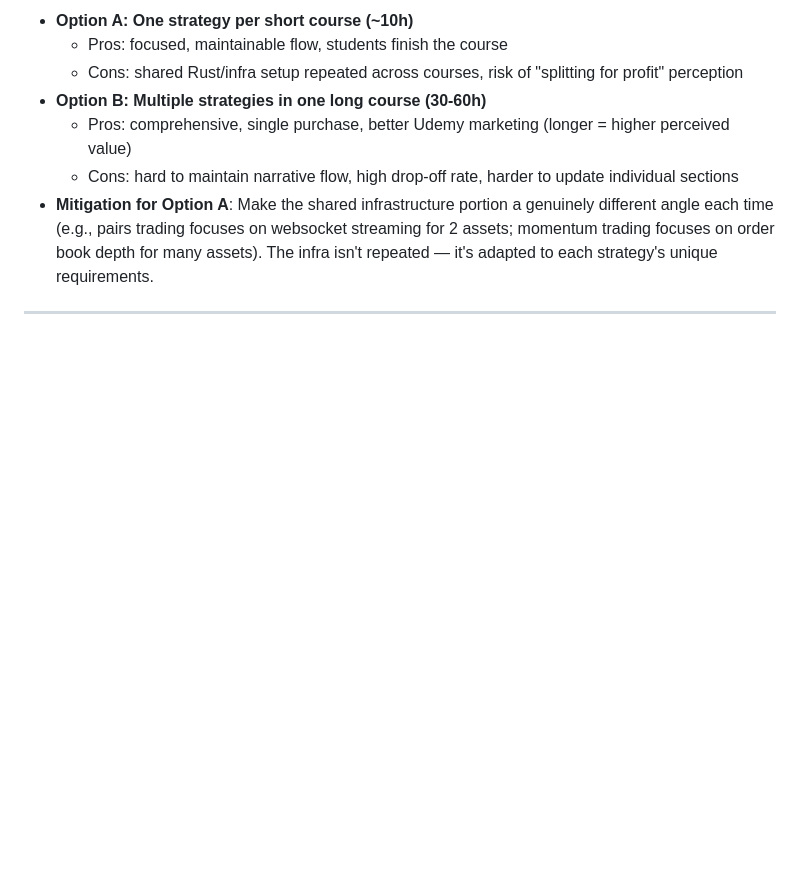
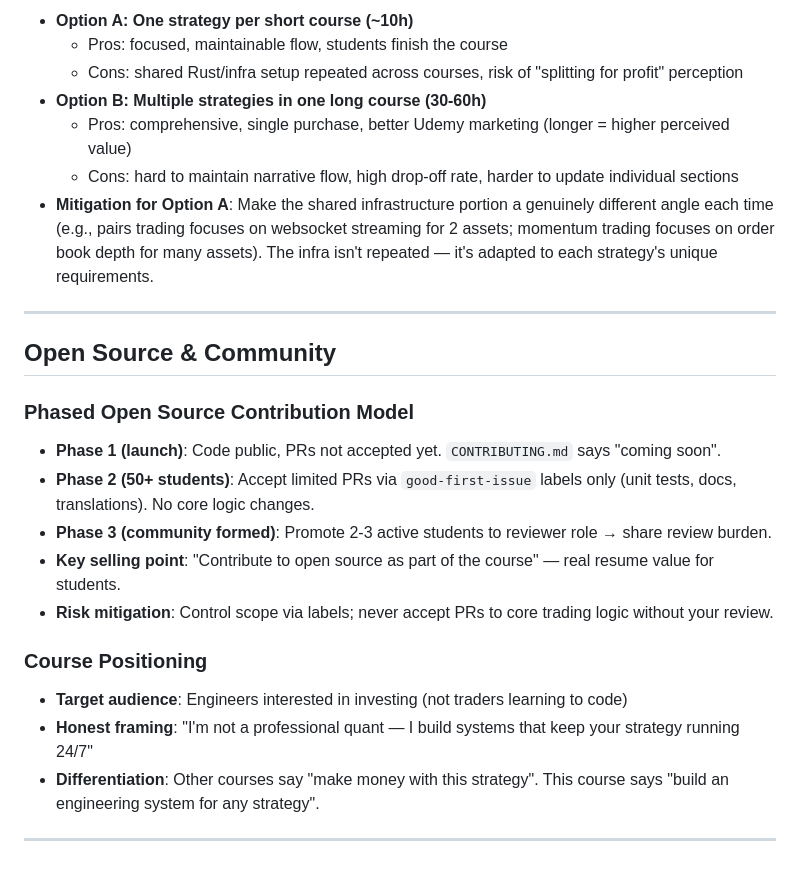
Before and after one commit to danielyouk/crypto-trading-rs, a Markdown page: docs/lecture-ideas.md, the part around the change. Rendered like a GitHub page; blank space fills up the shorter version.

Commit message:
docs: add open source contribution model and course positioning notes

```diff
--- a/docs/lecture-ideas.md
+++ b/docs/lecture-ideas.md
@@ -81,4 +81,20 @@
 
 ---
 
+## Open Source & Community
+
+### Phased Open Source Contribution Model
+- **Phase 1 (launch)**: Code public, PRs not accepted yet. `CONTRIBUTING.md` says "coming soon".
+- **Phase 2 (50+ students)**: Accept limited PRs via `good-first-issue` labels only (unit tests, docs, translations). No core logic changes.
+- **Phase 3 (community formed)**: Promote 2-3 active students to reviewer role → share review burden.
+- **Key selling point**: "Contribute to open source as part of the course" — real resume value for students.
+- **Risk mitigation**: Control scope via labels; never accept PRs to core trading logic without your review.
+
+### Course Positioning
+- **Target audience**: Engineers interested in investing (not traders learning to code)
+- **Honest framing**: "I'm not a professional quant — I build systems that keep your strategy running 24/7"
+- **Differentiation**: Other courses say "make money with this strategy". This course says "build an engineering system for any strategy".
+
+---
+
 <!-- Add new ideas under the appropriate section above, or create a new section below -->
```
